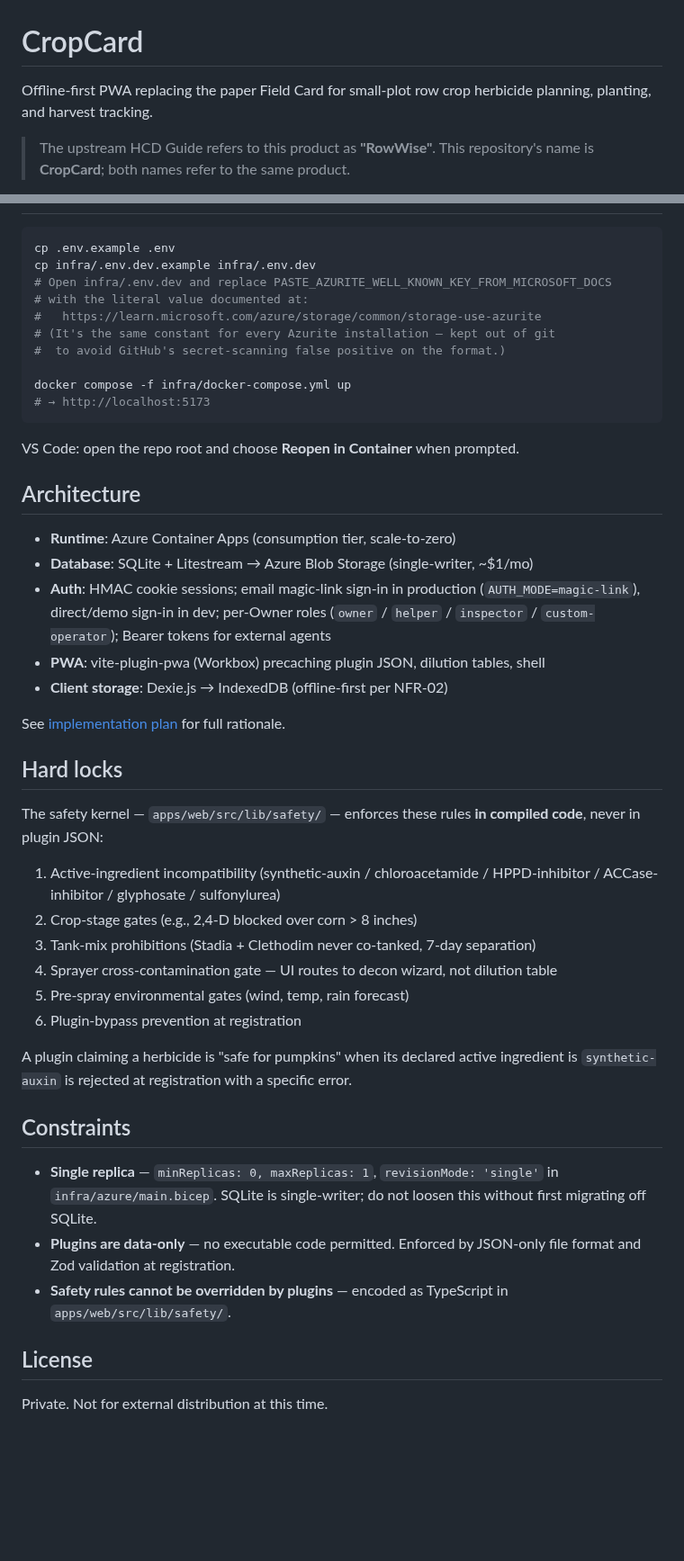
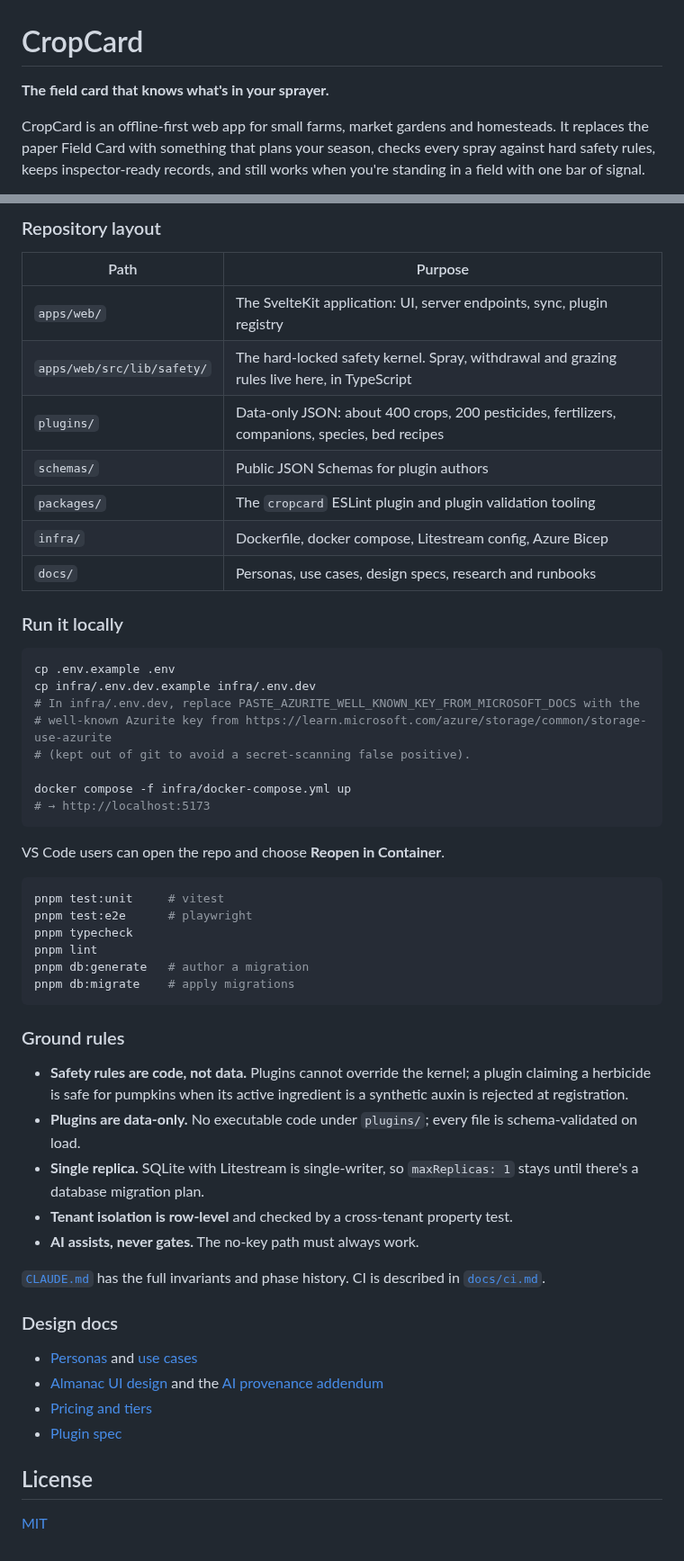
Before and after one commit to mrpeanut01/crop-card, a Markdown page: README.md, 2 parts joined by grey strips. Shown at 90% size. Drawn GitHub-style; blank space fills up the shorter version.

````diff
--- a/README.md
+++ b/README.md
@@ -1,6 +1,6 @@
 # CropCard
 
-Offline-first PWA replacing the paper Field Card for small-plot row crop herbicide planning, planting, and harvest tracking.
+**The field card that knows what's in your sprayer.**
 
-> The upstream HCD Guide refers to this product as **"RowWise"**. This repository's name is **CropCard**; both names refer to the same product.
+CropCard is an offline-first web app for small farms, market gardens and homesteads. It replaces the paper Field Card with something that plans your season, checks every spray against hard safety rules, keeps inspector-ready records, and still works when you're standing in a field with one bar of signal.
 
@@ -31,48 +89,56 @@ Offline-first PWA replacing the paper Field Card for small-plot row crop herbici
+### Repository layout
+
+| Path                       | Purpose                                                                                        |
+| -------------------------- | ---------------------------------------------------------------------------------------------- |
+| `apps/web/`                | The SvelteKit application: UI, server endpoints, sync, plugin registry                         |
+| `apps/web/src/lib/safety/` | The hard-locked safety kernel. Spray, withdrawal and grazing rules live here, in TypeScript    |
+| `plugins/`                 | Data-only JSON: about 400 crops, 200 pesticides, fertilizers, companions, species, bed recipes |
+| `schemas/`                 | Public JSON Schemas for plugin authors                                                         |
+| `packages/`                | The `cropcard` ESLint plugin and plugin validation tooling                                     |
+| `infra/`                   | Dockerfile, docker compose, Litestream config, Azure Bicep                                     |
+| `docs/`                    | Personas, use cases, design specs, research and runbooks                                       |
+
+### Run it locally
 
 ```sh
 cp .env.example .env
 cp infra/.env.dev.example infra/.env.dev
-# Open infra/.env.dev and replace PASTE_AZURITE_WELL_KNOWN_KEY_FROM_MICROSOFT_DOCS
-# with the literal value documented at:
-#   https://learn.microsoft.com/azure/storage/common/storage-use-azurite
-# (It's the same constant for every Azurite installation — kept out of git
-#  to avoid GitHub's secret-scanning false positive on the format.)
+# In infra/.env.dev, replace PASTE_AZURITE_WELL_KNOWN_KEY_FROM_MICROSOFT_DOCS with the
+# well-known Azurite key from https://learn.microsoft.com/azure/storage/common/storage-use-azurite
+# (kept out of git to avoid a secret-scanning false positive).
 
 docker compose -f infra/docker-compose.yml up
 # → http://localhost:5173
 ```
 
-VS Code: open the repo root and choose **Reopen in Container** when prompted.
+VS Code users can open the repo and choose **Reopen in Container**.
 
-## Architecture
+```sh
+pnpm test:unit     # vitest
+pnpm test:e2e      # playwright
+pnpm typecheck
+pnpm lint
+pnpm db:generate   # author a migration
+pnpm db:migrate    # apply migrations
+```
 
-- **Runtime**: Azure Container Apps (consumption tier, scale-to-zero)
-- **Database**: SQLite + Litestream → Azure Blob Storage (single-writer, ~$1/mo)
-- **Auth**: HMAC cookie sessions; email magic-link sign-in in production (`AUTH_MODE=magic-link`), direct/demo sign-in in dev; per-Owner roles (`owner` / `helper` / `inspector` / `custom-operator`); Bearer tokens for external agents
-- **PWA**: vite-plugin-pwa (Workbox) precaching plugin JSON, dilution tables, shell
-- **Client storage**: Dexie.js → IndexedDB (offline-first per NFR-02)
+### Ground rules
 
-See [implementation plan](https://github.com/anthropics/...) for full rationale.
+- **Safety rules are code, not data.** Plugins cannot override the kernel; a plugin claiming a herbicide is safe for pumpkins when its active ingredient is a synthetic auxin is rejected at registration.
+- **Plugins are data-only.** No executable code under `plugins/`; every file is schema-validated on load.
+- **Single replica.** SQLite with Litestream is single-writer, so `maxReplicas: 1` stays until there's a database migration plan.
+- **Tenant isolation is row-level** and checked by a cross-tenant property test.
+- **AI assists, never gates.** The no-key path must always work.
 
-## Hard locks
+[`CLAUDE.md`](./CLAUDE.md) has the full invariants and phase history. CI is described in [`docs/ci.md`](./docs/ci.md).
 
-The safety kernel — `apps/web/src/lib/safety/` — enforces these rules **in compiled code**, never in plugin JSON:
+### Design docs
 
-1. Active-ingredient incompatibility (synthetic-auxin / chloroacetamide / HPPD-inhibitor / ACCase-inhibitor / glyphosate / sulfonylurea)
-2. Crop-stage gates (e.g., 2,4-D blocked over corn > 8 inches)
-3. Tank-mix prohibitions (Stadia + Clethodim never co-tanked, 7-day separation)
-4. Sprayer cross-contamination gate — UI routes to decon wizard, not dilution table
-5. Pre-spray environmental gates (wind, temp, rain forecast)
-6. Plugin-bypass prevention at registration
-
-A plugin claiming a herbicide is "safe for pumpkins" when its declared active ingredient is `synthetic-auxin` is rejected at registration with a specific error.
-
-## Constraints
-
-- **Single replica** — `minReplicas: 0, maxReplicas: 1`, `revisionMode: 'single'` in `infra/azure/main.bicep`. SQLite is single-writer; do not loosen this without first migrating off SQLite.
-- **Plugins are data-only** — no executable code permitted. Enforced by JSON-only file format and Zod validation at registration.
-- **Safety rules cannot be overridden by plugins** — encoded as TypeScript in `apps/web/src/lib/safety/`.
+- [Personas](./docs/personas.md) and [use cases](./docs/use-cases.md)
+- [Almanac UI design](./docs/design/almanac/) and the [AI provenance addendum](./docs/design/almanac/AI_PROVENANCE_ADDENDUM.md)
+- [Pricing and tiers](./docs/design/PRICING_AND_TIERS.md)
+- [Plugin spec](./docs/plugin-spec.md)
 
 ## License
 
-Private. Not for external distribution at this time.
+[MIT](./LICENSE)
````
Also changed, not shown: other parts of README.md (+76 -18 lines), docs/screenshots/today.png (added).
